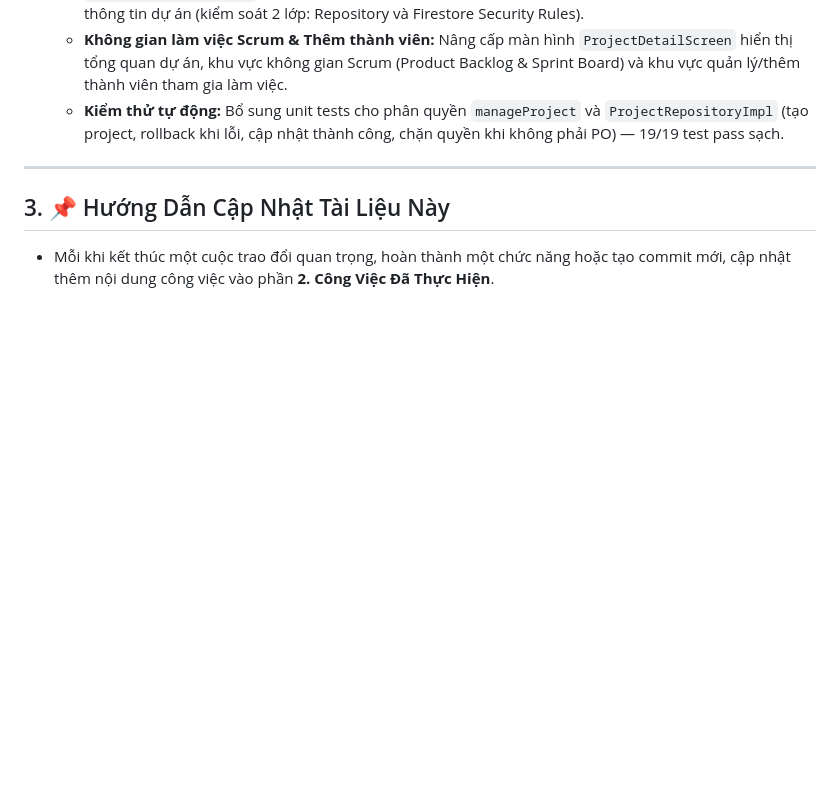
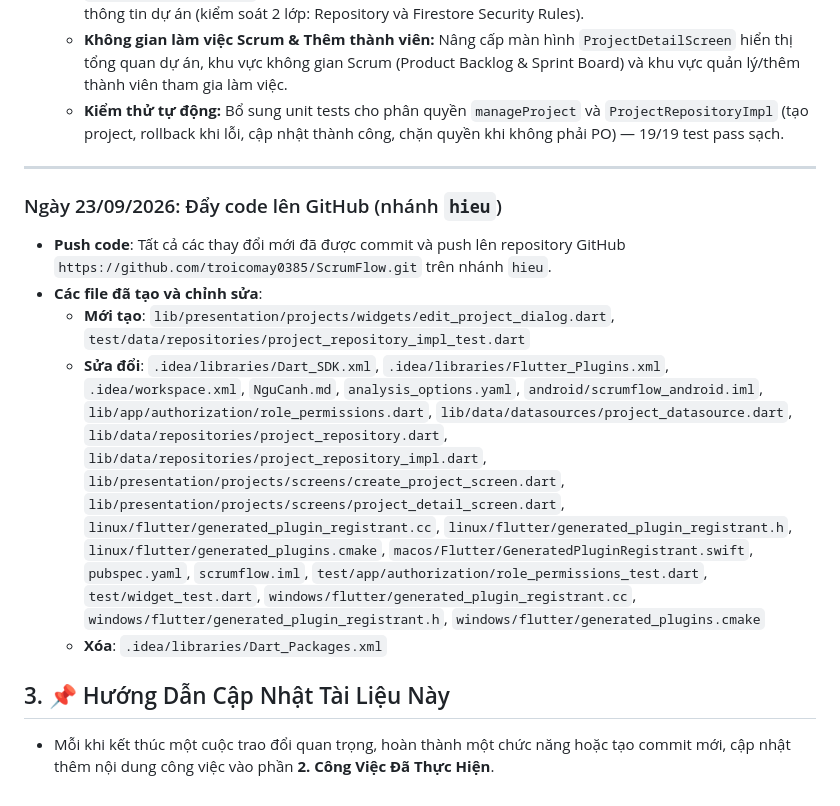
Before and after one commit to troicomay0385/ScrumFlow, a Markdown page: NguCanh.md, the part around the change. GitHub-like rendering; blank space fills up the shorter version.

Commit message:
Cập nhật NguCanh.md với log push GitHub (23/09/2026)

```diff
--- a/NguCanh.md
+++ b/NguCanh.md
@@ -58,6 +58,12 @@
   - **Kiểm thử tự động:** Bổ sung unit tests cho phân quyền `manageProject` và `ProjectRepositoryImpl` (tạo project, rollback khi lỗi, cập nhật thành công, chặn quyền khi không phải PO) — 19/19 test pass sạch.
 
 ---
+### Ngày 23/09/2026: Đẩy code lên GitHub (nhánh `hieu`)
+- **Push code**: Tất cả các thay đổi mới đã được commit và push lên repository GitHub `https://github.com/troicomay0385/ScrumFlow.git` trên nhánh `hieu`.
+- **Các file đã tạo và chỉnh sửa**:
+  - **Mới tạo**: `lib/presentation/projects/widgets/edit_project_dialog.dart`, `test/data/repositories/project_repository_impl_test.dart`
+  - **Sửa đổi**: `.idea/libraries/Dart_SDK.xml`, `.idea/libraries/Flutter_Plugins.xml`, `.idea/workspace.xml`, `NguCanh.md`, `analysis_options.yaml`, `android/scrumflow_android.iml`, `lib/app/authorization/role_permissions.dart`, `lib/data/datasources/project_datasource.dart`, `lib/data/repositories/project_repository.dart`, `lib/data/repositories/project_repository_impl.dart`, `lib/presentation/projects/screens/create_project_screen.dart`, `lib/presentation/projects/screens/project_detail_screen.dart`, `linux/flutter/generated_plugin_registrant.cc`, `linux/flutter/generated_plugin_registrant.h`, `linux/flutter/generated_plugins.cmake`, `macos/Flutter/GeneratedPluginRegistrant.swift`, `pubspec.yaml`, `scrumflow.iml`, `test/app/authorization/role_permissions_test.dart`, `test/widget_test.dart`, `windows/flutter/generated_plugin_registrant.cc`, `windows/flutter/generated_plugin_registrant.h`, `windows/flutter/generated_plugins.cmake`
+  - **Xóa**: `.idea/libraries/Dart_Packages.xml`
 
 ## 3. 📌 Hướng Dẫn Cập Nhật Tài Liệu Này
 * Mỗi khi kết thúc một cuộc trao đổi quan trọng, hoàn thành một chức năng hoặc tạo commit mới, cập nhật thêm nội dung công việc vào phần **2. Công Việc Đã Thực Hiện**.
```
